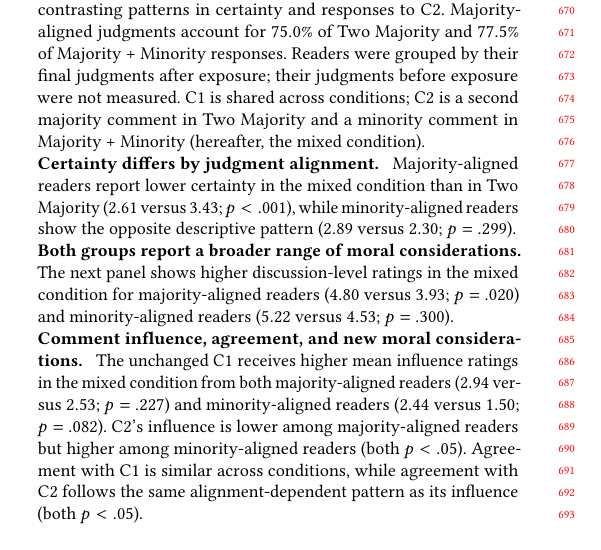
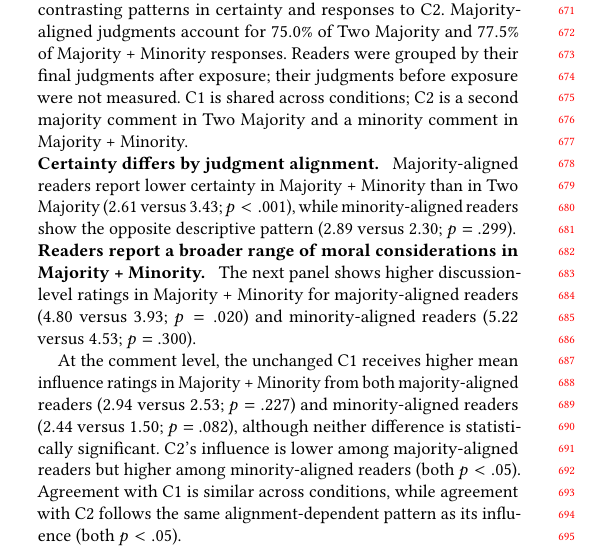
Before and after one commit to yilin667612/TheWebConf-Moral-Minority, a LaTeX paper (sigconf.tex, which reads sections/5_survey.tex): part of one column of page 6 of 23, cut so that both start at the same text. Compiled offline with pdfLaTeX.

Commit message:
polish section 5.2

```diff
--- a/sections/5_survey.tex
+++ b/sections/5_survey.tex
@@ -43,7 +43,7 @@ Majority-aligned judgments account for $75.0\%$ of Two Majority and
 $77.5\%$ of Majority + Minority responses. Readers were grouped by their
 final judgments after exposure; their judgments before exposure were not
 measured. C1 is shared across conditions; C2 is a second majority comment in Two Majority and a minority
-comment in Majority + Minority (hereafter, the mixed condition).
+comment in Majority + Minority.
 
 \begin{figure}[t]
   \centering
@@ -67,20 +67,20 @@ comment in Majority + Minority (hereafter, the mixed condition).
 \end{figure}
 
 \runinheading{Certainty differs by judgment alignment.}
-Majority-aligned readers report lower certainty in the mixed condition
+Majority-aligned readers report lower certainty in Majority + Minority
 than in Two Majority ($2.61$ versus $3.43$; $p<.001$), while
 minority-aligned readers show the opposite descriptive pattern
 ($2.89$ versus $2.30$; $p=.299$).
 
-\runinheading{Both groups report a broader range of moral considerations.}
-The next panel shows higher discussion-level ratings in the mixed
-condition for majority-aligned readers ($4.80$ versus $3.93$; $p=.020$)
+\runinheading{Readers report a broader range of moral considerations in Majority + Minority.}
+The next panel shows higher discussion-level ratings in Majority + Minority for majority-aligned readers ($4.80$ versus $3.93$; $p=.020$)
 and minority-aligned readers ($5.22$ versus $4.53$; $p=.300$).
 
-\runinheading{Comment influence, agreement, and new moral considerations.}
-The unchanged C1 receives higher mean influence ratings in the mixed
-condition from both majority-aligned readers ($2.94$ versus $2.53$;
-$p=.227$) and minority-aligned readers ($2.44$ versus $1.50$; $p=.082$).
+At the comment level, the unchanged C1 receives higher mean influence
+ratings in Majority + Minority from both majority-aligned readers
+($2.94$ versus $2.53$; $p=.227$) and minority-aligned readers
+($2.44$ versus $1.50$; $p=.082$), although neither difference is
+statistically significant.
 C2's influence is lower among majority-aligned readers but higher among
 minority-aligned readers (both $p<.05$). Agreement with C1 is similar
 across conditions, while agreement with C2 follows the same alignment-dependent
```
Also changed, not shown: sections/5_survey.tex (9 more changed lines).
